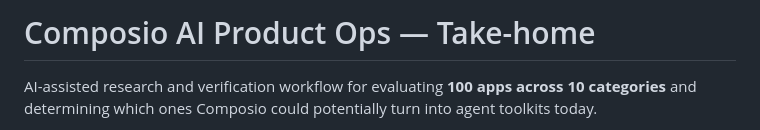
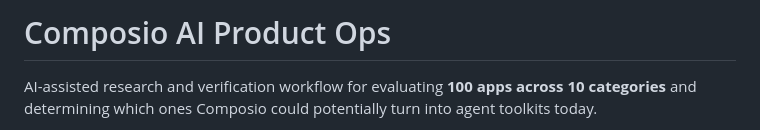
Before and after one commit to jainparyul21/composio-ai, a Markdown page: README.md, the part around the change. Rendered like a GitHub page.

Commit message:
Update project title in README.md
Removed 'Take-home' from project title in README.

```diff
--- a/README.md
+++ b/README.md
@@ -1,4 +1,4 @@
-# Composio AI Product Ops — Take-home
+# Composio AI Product Ops
 
 AI-assisted research and verification workflow for evaluating **100 apps across 10 categories** and determining which ones Composio could potentially turn into agent toolkits today.
 
```
